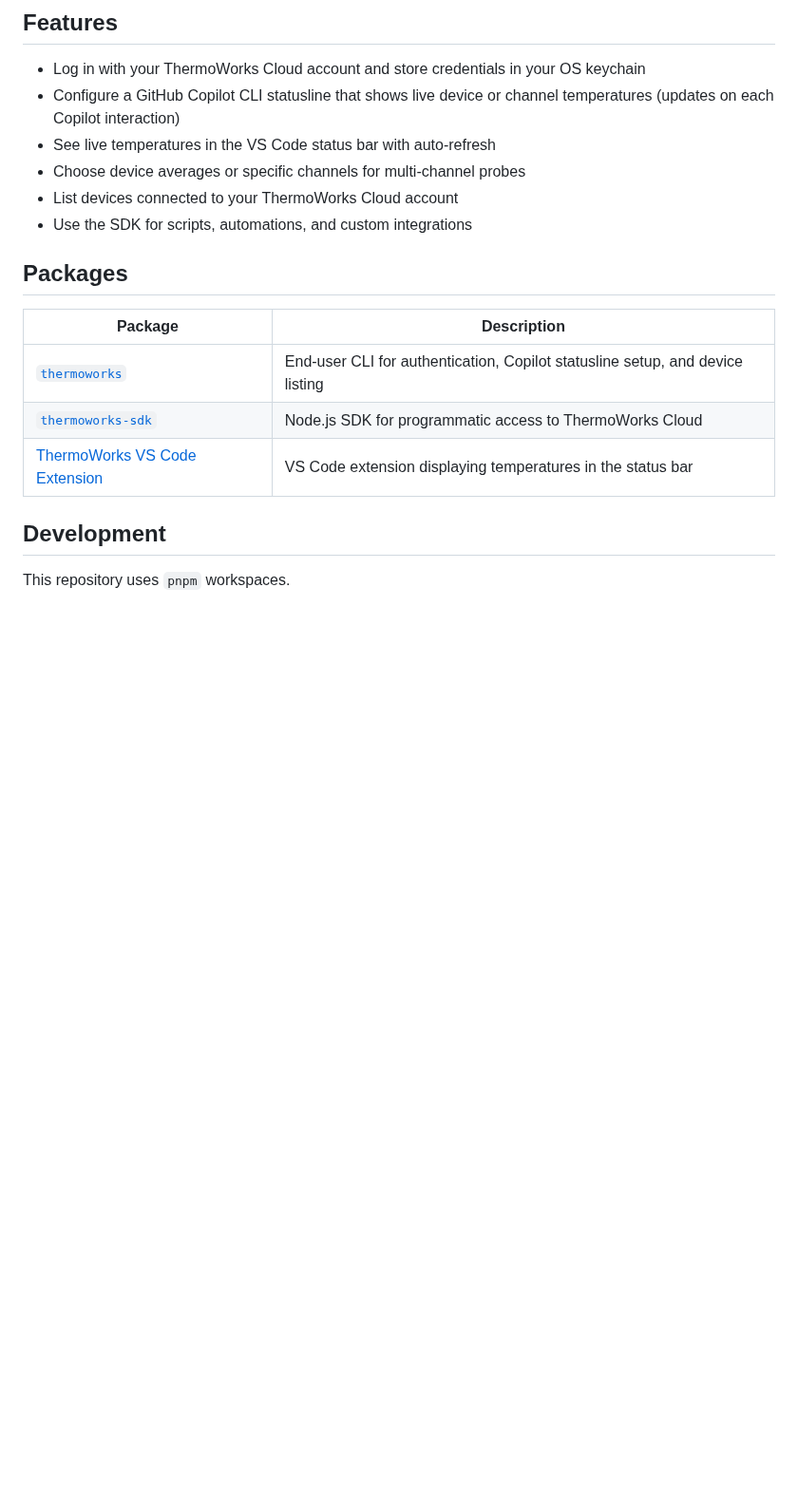
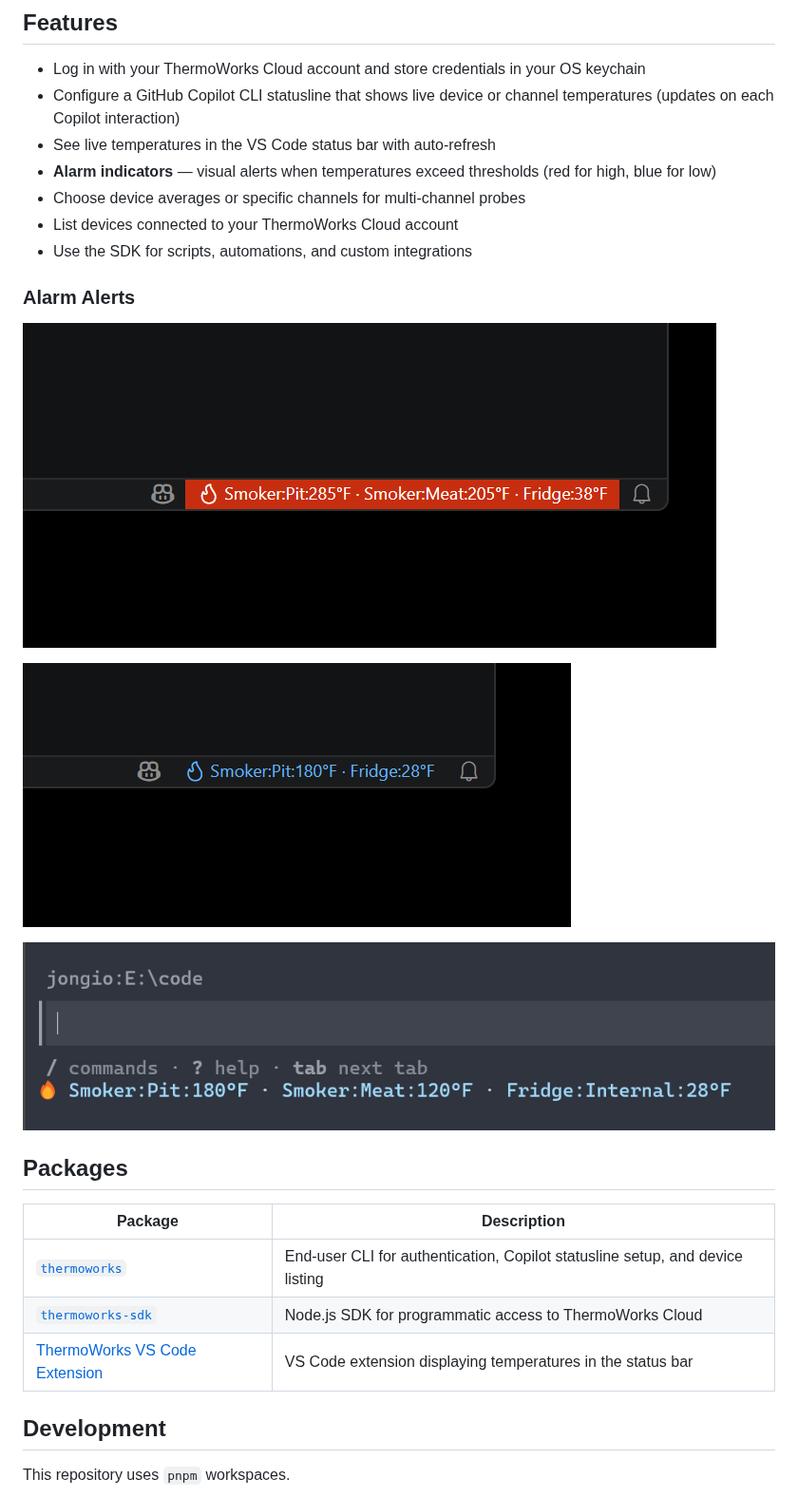
Before and after one commit to jongio/thermoworks, a Markdown page: README.md, the part around the change. Shown at 95% size. GitHub-like rendering; pictures changed too: docs/images/cli-alarm-low.png (added), docs/images/vscode-alarm-high.png (added), docs/images/vscode-alarm-low.png (added); blank space fills up the shorter version.

Commit message:
docs: add alarm screenshot images to README and references
Co-authored-by: Copilot <223556219+Copilot@users.noreply.github.com>

```diff
--- a/README.md
+++ b/README.md
@@ -40,9 +40,18 @@ See the [extension README](packages/vscode/README.md) for details.
 - Log in with your ThermoWorks Cloud account and store credentials in your OS keychain
 - Configure a GitHub Copilot CLI statusline that shows live device or channel temperatures (updates on each Copilot interaction)
 - See live temperatures in the VS Code status bar with auto-refresh
+- **Alarm indicators** — visual alerts when temperatures exceed thresholds (red for high, blue for low)
 - Choose device averages or specific channels for multi-channel probes
 - List devices connected to your ThermoWorks Cloud account
 - Use the SDK for scripts, automations, and custom integrations
+
+### Alarm Alerts
+
+![VS Code high alarm — red background](docs/images/vscode-alarm-high.png)
+
+![VS Code low alarm — blue text](docs/images/vscode-alarm-low.png)
+
+![CLI low alarm — blue ANSI text](docs/images/cli-alarm-low.png)
 
 ## Packages
 
```
Also changed, not shown: docs/cli-reference.md (+2 -0 lines), packages/vscode/README.md (+4 -0 lines).
